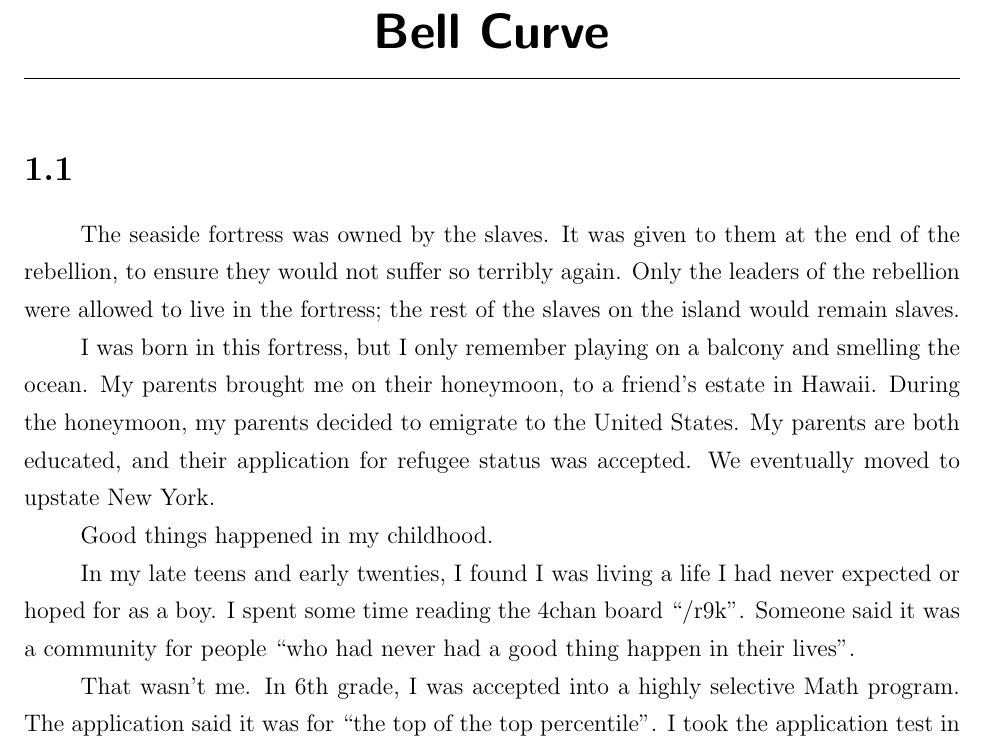
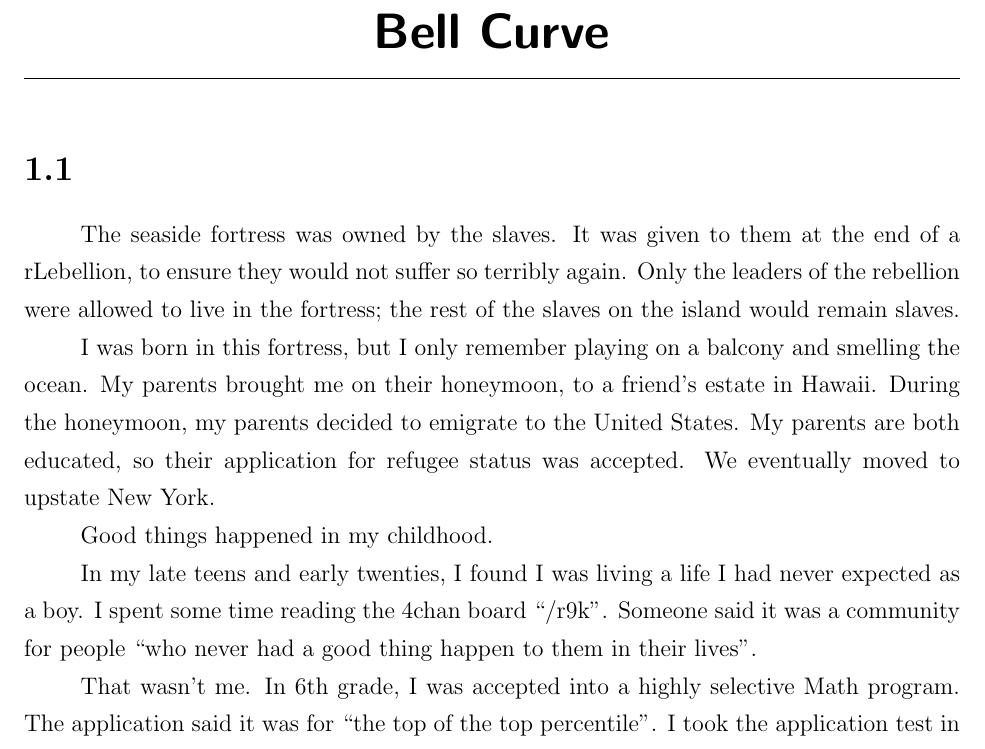
Before and after one commit to ptsteadman/college-memoir, a LaTeX thesis (college-memoir.tex, which reads chapters/bell-curve.tex): part of page 3 of 126, cut so that both start at the same text. Compiled offline with pdfLaTeX.

```diff
--- a/chapters/bell-curve.tex
+++ b/chapters/bell-curve.tex
@@ -1,23 +1,22 @@
 \section{}
 
 The seaside fortress was owned by the slaves.  It was given to them at the end
-of the rebellion, to ensure they would not suffer so terribly again.  Only the
+of a rLebellion, to ensure they would not suffer so terribly again.  Only the
 leaders of the rebellion were allowed to live in the fortress; the rest of the
 slaves on the island would remain slaves.
 
-I was born in this fortress, but I only remember playing on
-a balcony and smelling the ocean.  My parents brought me on their honeymoon, to
-a friend's estate in Hawaii.  During the honeymoon, my parents decided to emigrate to the United
-States.  My parents are both educated, and their application for refugee status
-was accepted.  We eventually moved to upstate New York.
+I was born in this fortress, but I only remember playing on a balcony and
+smelling the ocean.  My parents brought me on their honeymoon, to a friend's
+estate in Hawaii.  During the honeymoon, my parents decided to emigrate to the
+United States.  My parents are both educated, so their application for refugee
+status was accepted.  We eventually moved to upstate New York.
 
 Good things happened in my childhood.
 
 In my late teens and early twenties, I found I was living a life I had never
-expected or hoped for as a boy.  I spent some time
-reading the 4chan board ``/r9k''.  Someone said it
-was a community for people ``who had never had a good thing happen in their
-lives".
+expected as a boy.  I spent some time reading the 4chan board ``/r9k''.
+Someone said it was a community for people ``who never had a good thing happen
+to them in their lives".
 
 That wasn't me.  In 6th grade, I was accepted into a highly selective Math
 program.  The application said it was for ``the top of the top percentile''.  I
```
Also changed, not shown: chapters/bell-curve.tex (3 more changed lines).
